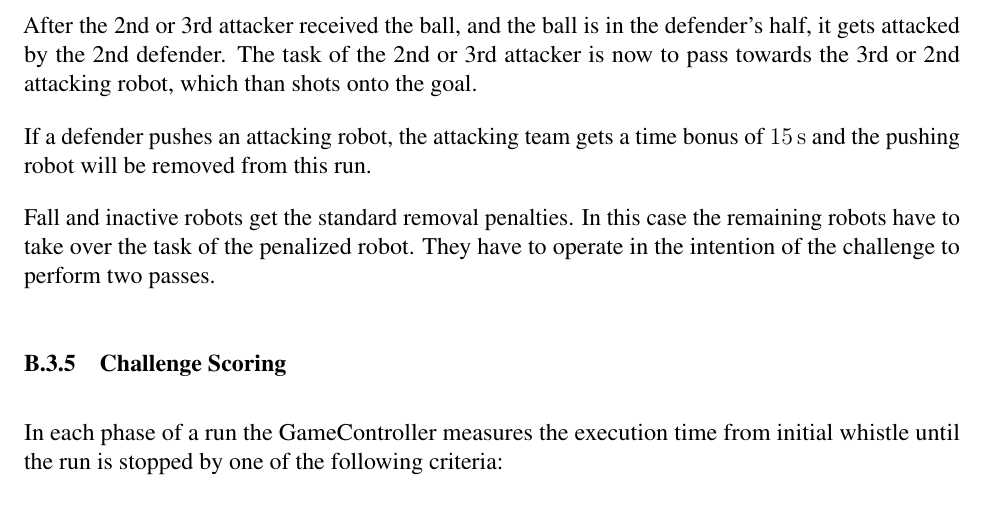
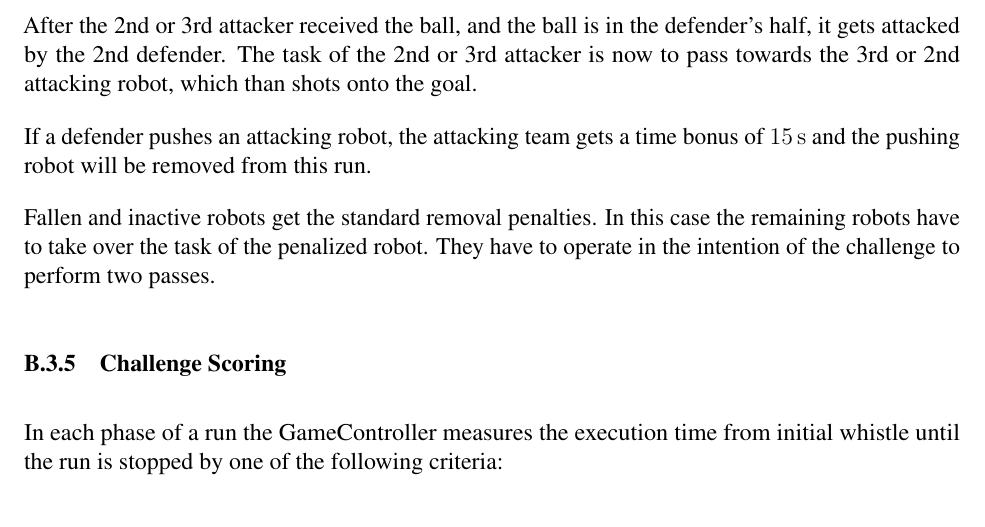
Before and after one commit to RoboCup-SPL/Rules, a LaTeX document (SPL-Rules.tex, which reads content/technical_challenges.tex): part of page 59 of 68, cut so that both start at the same text. Compiled offline with pdfLaTeX.

Commit message:
Spelling

```diff
--- a/content/technical_challenges.tex
+++ b/content/technical_challenges.tex
@@ -281,7 +281,7 @@
 
         If a defender pushes an attacking robot, the attacking team gets a time bonus of \qty{15}{\second} and the pushing robot will be removed from this run.
 
-        Fall and inactive robots get the standard removal penalties. In this case the remaining robots have to take over the task of the penalized robot. They have to operate in the intention of the challenge to perform two passes.
+        Fallen and inactive robots get the standard removal penalties. In this case the remaining robots have to take over the task of the penalized robot. They have to operate in the intention of the challenge to perform two passes.
 
     \subsubsection{Challenge Scoring}
 
```
